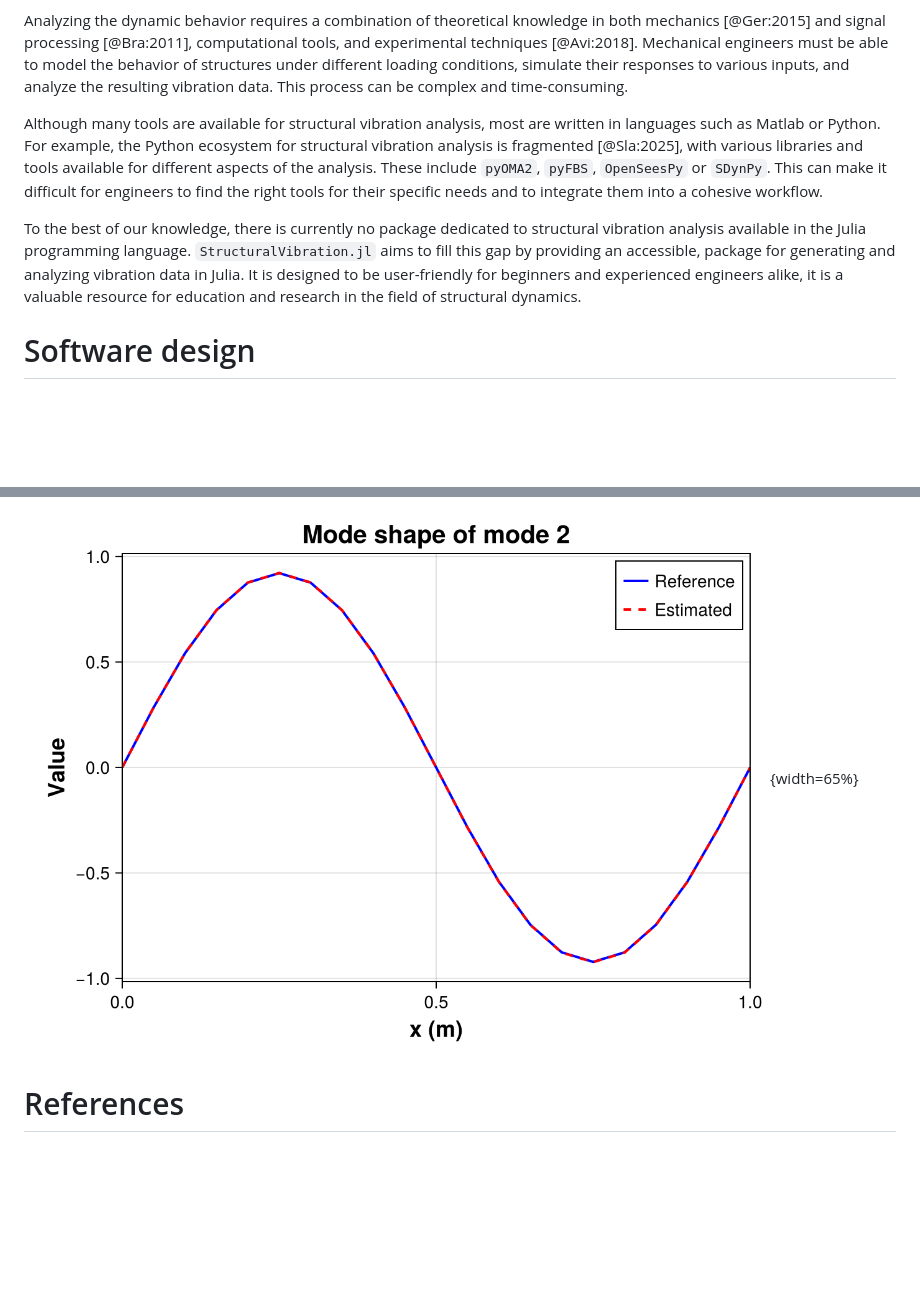
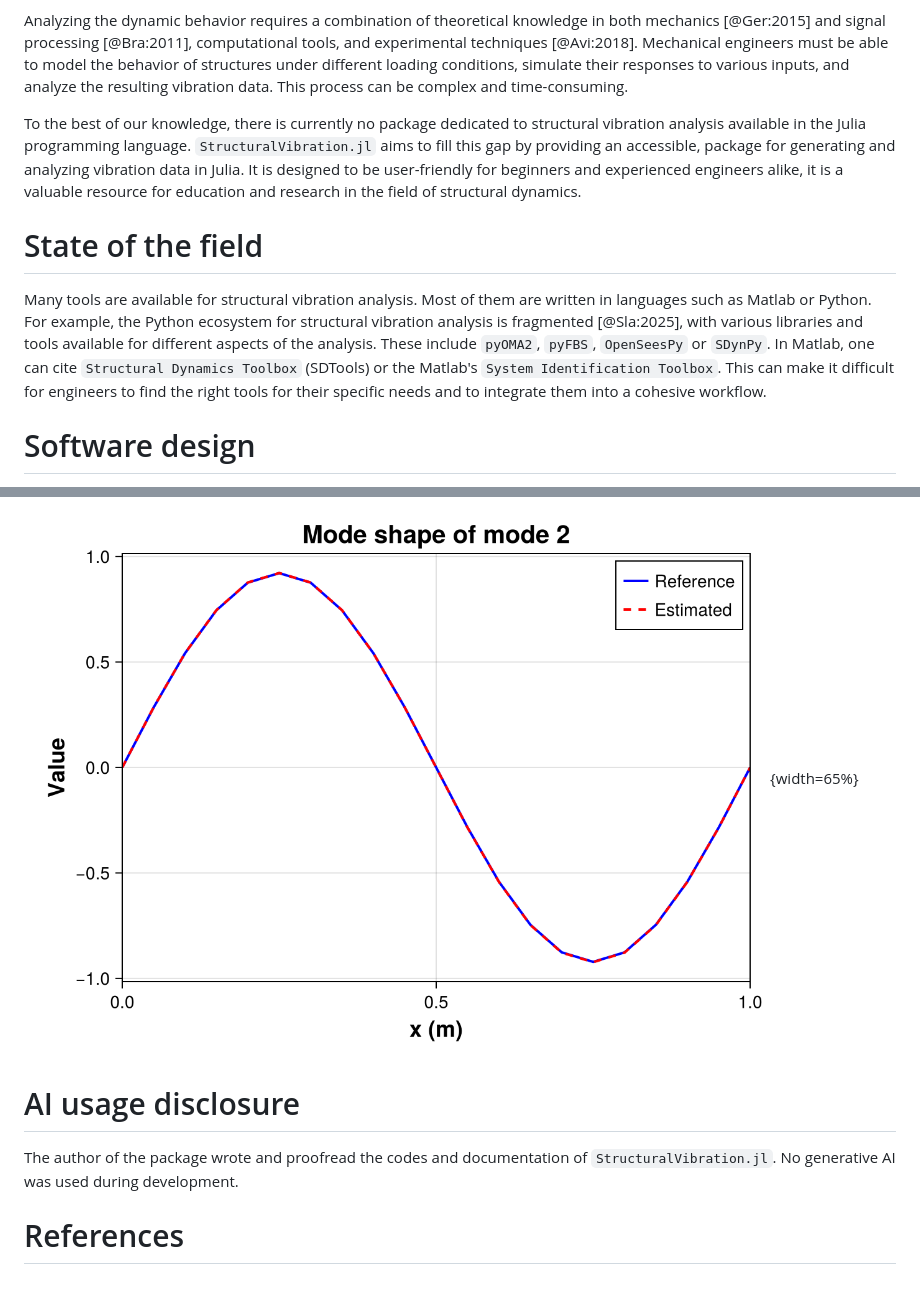
Before and after one commit to maucejo/StructuralVibration.jl, a Markdown page: paper_joss/paper.md, 2 parts joined by grey strips. Drawn GitHub-style; blank space fills up the shorter version.

Commit message:
update joss paper

```diff
--- a/paper_joss/paper.md
+++ b/paper_joss/paper.md
@@ -26,9 +26,11 @@ Structural vibration analysis is a crucial aspect of mechanical engineering, as
 
 Analyzing the dynamic behavior requires a combination of theoretical knowledge in both mechanics [@Ger:2015] and signal processing [@Bra:2011], computational tools, and experimental techniques [@Avi:2018]. Mechanical engineers must be able to model the behavior of structures under different loading conditions, simulate their responses to various inputs, and analyze the resulting vibration data. This process can be complex and time-consuming.
 
-Although many tools are available for structural vibration analysis, most are written in languages such as Matlab or Python. For example, the Python ecosystem for structural vibration analysis is fragmented [@Sla:2025], with various libraries and tools available for different aspects of the analysis. These include `pyOMA2`, `pyFBS`, `OpenSeesPy` or `SDynPy`. This can make it difficult for engineers to find the right tools for their specific needs and to integrate them into a cohesive workflow.
+To the best of our knowledge, there is currently no package dedicated to structural vibration analysis available in the Julia programming language. `StructuralVibration.jl` aims to fill this gap by providing an accessible, package for generating and analyzing vibration data in Julia. It is designed to be user-friendly for beginners and experienced engineers alike, it is a valuable resource for education and research in the field of structural dynamics.
 
-To the best of our knowledge, there is currently no package dedicated to structural vibration analysis available in the Julia programming language. `StructuralVibration.jl` aims to fill this gap by providing an accessible, package for generating and analyzing vibration data in Julia. It is designed to be user-friendly for beginners and experienced engineers alike, it is a valuable resource for education and research in the field of structural dynamics.
+# State of the field
+
+Many tools are available for structural vibration analysis. Most of them are written in languages such as Matlab or Python. For example, the Python ecosystem for structural vibration analysis is fragmented [@Sla:2025], with various libraries and tools available for different aspects of the analysis. These include `pyOMA2`, `pyFBS`, `OpenSeesPy` or `SDynPy`. In Matlab, one can cite `Structural Dynamics Toolbox` (SDTools) or the Matlab's `System Identification Toolbox`. This can make it difficult for engineers to find the right tools for their specific needs and to integrate them into a cohesive workflow.
 
 # Software design
 
@@ -129,4 +131,8 @@ sv_plot(
 
 ![Visualization example - Second mode shape of the beam.\label{fig:visu_example}](mode_shape_2.png){width=65%}
 
+# AI usage disclosure
+
+The author of the package wrote and proofread the codes and documentation of `StructuralVibration.jl`. No generative AI was used during development.
+
 # References
```
